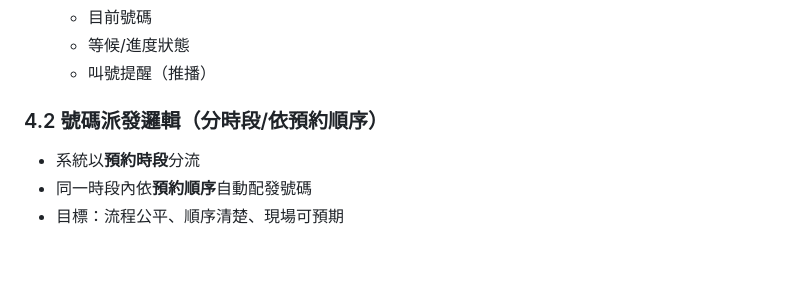
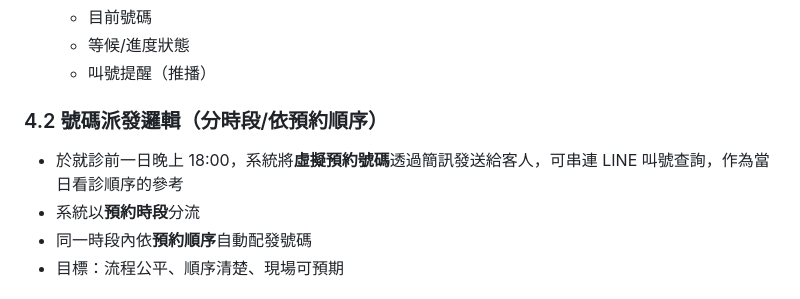
Before and after one commit to colechengame/reservationky, a Markdown page: rules.md, the part around the change. Rendered like a GitHub page; blank space fills up the shorter version.

Commit message:
新增虛擬預約號碼簡訊通知說明
於號碼派發邏輯中補充：系統於就診前一日 18:00 透過簡訊發送虛擬預約號碼，可串連 LINE 叫號查詢。

Co-Authored-By: Claude Opus 4.5 <noreply@anthropic.com>

```diff
--- a/rules.md
+++ b/rules.md
@@ -58,6 +58,7 @@
 
 ### 4.2 號碼派發邏輯（分時段/依預約順序）
 
+* 於就診前一日晚上 18:00，系統將**虛擬預約號碼**透過簡訊發送給客人，可串連 LINE 叫號查詢，作為當日看診順序的參考
 * 系統以**預約時段**分流
 * 同一時段內依**預約順序**自動配發號碼
 * 目標：流程公平、順序清楚、現場可預期
```
